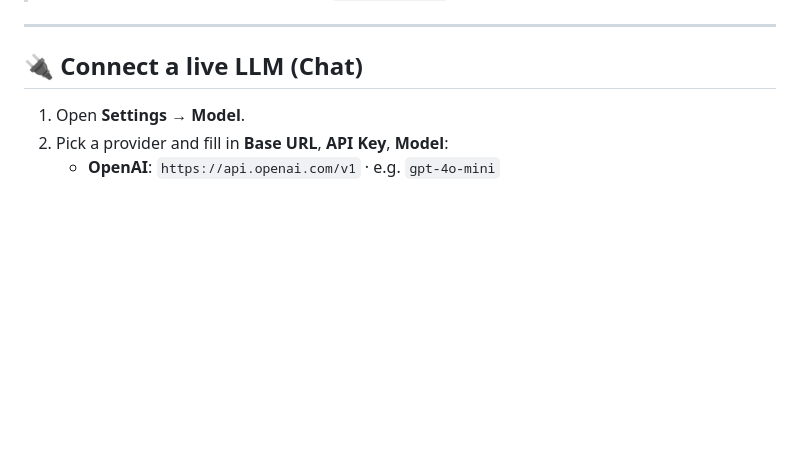
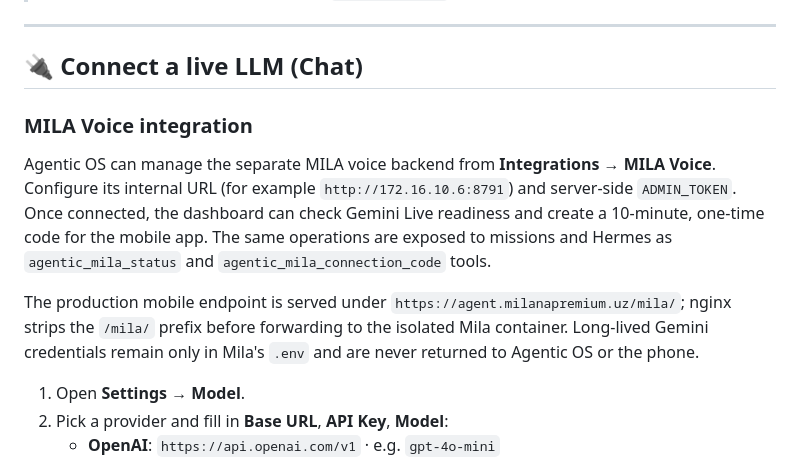
Before and after one commit to iceblade1444-art/agentic-os, a Markdown page: README.md, the part around the change. Drawn GitHub-style; blank space fills up the shorter version.

Commit message:
Document MILA voice integration

```diff
--- a/README.md
+++ b/README.md
@@ -227,6 +227,20 @@ You can also add it to Agentic OS's own MCP page as the **`agentic-os-hub`** ser
 
 ## 🔌 Connect a live LLM (Chat)
 
+### MILA Voice integration
+
+Agentic OS can manage the separate MILA voice backend from **Integrations →
+MILA Voice**. Configure its internal URL (for example
+`http://172.16.10.6:8791`) and server-side `ADMIN_TOKEN`. Once connected, the
+dashboard can check Gemini Live readiness and create a 10-minute, one-time code
+for the mobile app. The same operations are exposed to missions and Hermes as
+`agentic_mila_status` and `agentic_mila_connection_code` tools.
+
+The production mobile endpoint is served under
+`https://agent.milanapremium.uz/mila/`; nginx strips the `/mila/` prefix before
+forwarding to the isolated Mila container. Long-lived Gemini credentials remain
+only in Mila's `.env` and are never returned to Agentic OS or the phone.
+
 1. Open **Settings → Model**.
 2. Pick a provider and fill in **Base URL**, **API Key**, **Model**:
    - **OpenAI**: `https://api.openai.com/v1` · e.g. `gpt-4o-mini`
```
